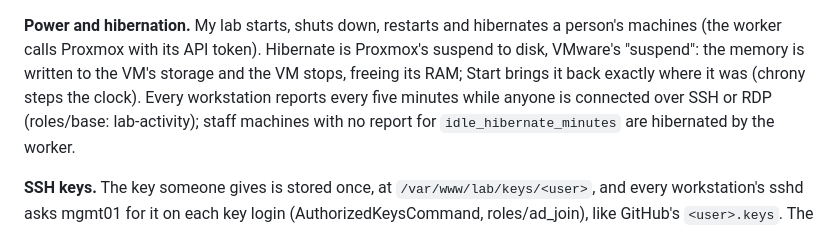
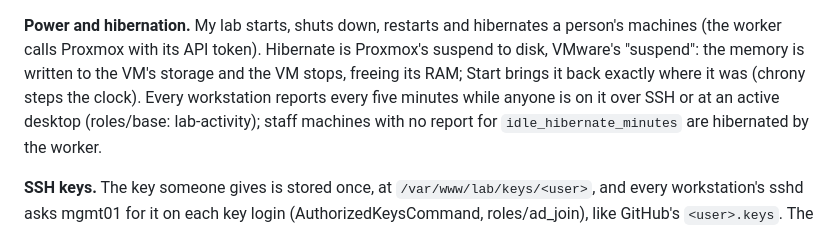
Before and after one commit to Taco2sD/proxmox-lab, a Markdown page: docs/self-service.md, the part around the change. GitHub-like rendering.

```diff
--- a/docs/self-service.md
+++ b/docs/self-service.md
@@ -65,7 +65,7 @@ others (`guest_memory_mb`, `lablib.admission`), not by counting machines.
 machines (the worker calls Proxmox with its API token). Hibernate is Proxmox's suspend
 to disk, VMware's "suspend": the memory is written to the VM's storage and the VM stops,
 freeing its RAM; Start brings it back exactly where it was (chrony steps the clock).
-Every workstation reports every five minutes while anyone is connected over SSH or RDP
+Every workstation reports every five minutes while anyone is on it over SSH or at an active desktop
 (roles/base: lab-activity); staff machines with no report for `idle_hibernate_minutes`
 are hibernated by the worker.
 
```
Also changed, not shown: README.md (+49 -14 lines), docs/kb/README.md (+18 -28 lines), docs/img/lab-overview.png (added), docs/img/machine-container.png (added), 2 other files.
